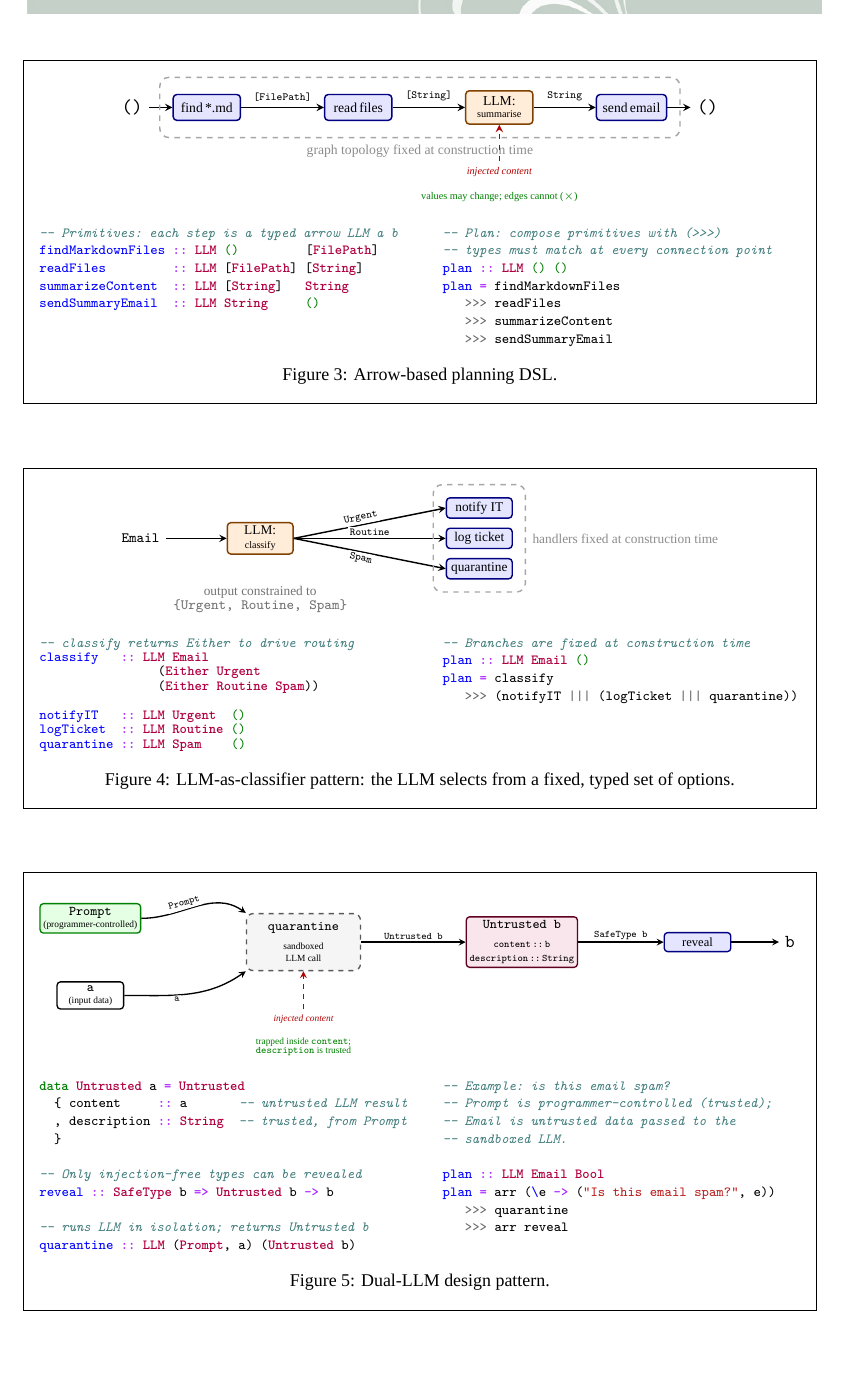
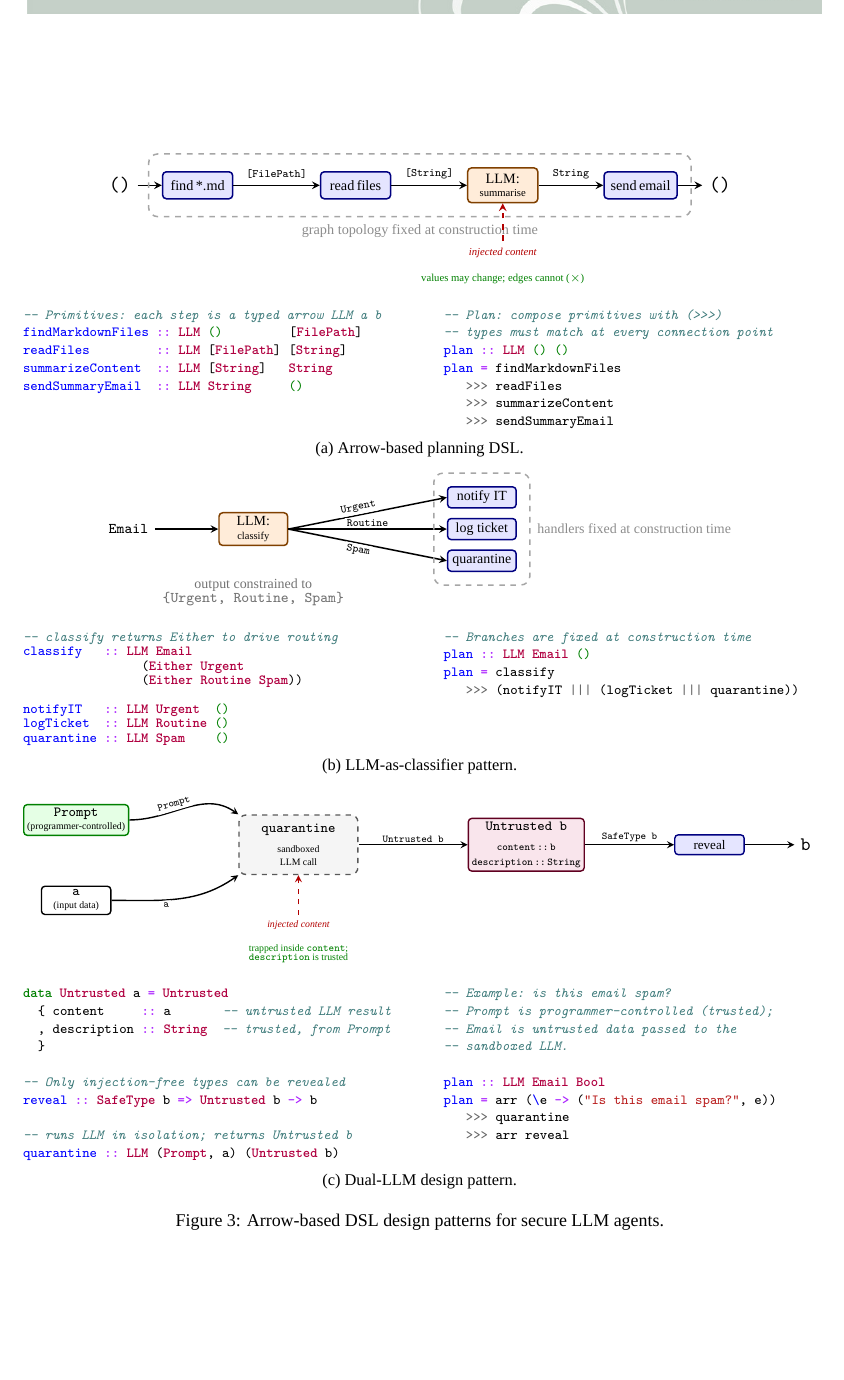
Before and after one commit to alejandrorusso/vr-ai-ifc-dp, a LaTeX document (proposal.tex): part of page 6 of 11, cut so that both start at the same text. Compiled offline with XeLaTeX; a missing font is replaced by an installed copy or a similar font; a LaTeX package or settings file that is missing is left out.

Commit message:
all figures into one

```diff
--- a/proposal.tex
+++ b/proposal.tex
@@ -13,6 +13,7 @@
 \usepackage{pgfplots}
 \usepackage{framed}
 \usepackage{caption}
+\usepackage{subcaption}
 \usepackage{mathtools}
 \usepackage{float}
 \usepackage{todonotes}
@@ -408,9 +409,11 @@ but also useful.
 %%% TO KEEP
 
 \begin{figure*}[t]
-\begin{framed}
 \centering
-% ── Top: pipeline diagram, full width ─────────────────────────────────────
+
+% ── Subfigure (a): Arrow-based planning DSL ────────────────────────────────
+\begin{subfigure}{\linewidth}
+\centering
 \resizebox{0.80\linewidth}{!}{%
 \begin{tikzpicture}[
   node distance = 0.7cm and 1.0cm,
@@ -477,13 +475,13 @@ plan = findMarkdownFiles
 \end{minted}
 \end{minipage}
 \caption{Arrow-based planning DSL.\label{fig:arrows}}
-\end{framed}
-\end{figure*}
+\end{subfigure}
 
-\begin{figure*}[t]
-\begin{framed}
+\medskip
+
+% ── Subfigure (b): LLM-as-classifier ──────────────────────────────────────
+\begin{subfigure}{\linewidth}
 \centering
-% ── Top: choice diagram, full width ───────────────────────────────────────
 \resizebox{0.80\linewidth}{!}{%
 \begin{tikzpicture}[
   node distance = 0.5cm and 0.8cm,
@@ -546,15 +532,14 @@ plan = classify
    >>> (notifyIT ||| (logTicket ||| quarantine))
 \end{minted}
 \end{minipage}
-\caption{LLM-as-classifier pattern: the LLM selects from a fixed, typed set of
-  options.\label{fig:choice}}
-\end{framed}
-\end{figure*}
+\caption{LLM-as-classifier pattern.\label{fig:choice}}
+\end{subfigure}
 
-\begin{figure*}[t]
-\begin{framed}
+\medskip
+
+% ── Subfigure (c): Dual-LLM / quarantine ──────────────────────────────────
+\begin{subfigure}{\linewidth}
 \centering
-% ── Top: quarantine primitive diagram, full width ──────────────────────────
 \resizebox{\linewidth}{!}{%
 \begin{tikzpicture}[
   node distance = 0.5cm and 1.2cm,
@@ -647,7 +612,9 @@ plan = arr (\e -> ("Is this email spam?", e))
 \end{minted}
 \end{minipage}
 \caption{Dual-LLM design pattern.\label{fig:dual}}
-\end{framed}
+\end{subfigure}
+
+\caption{Arrow-based DSL design patterns for secure LLM agents.\label{fig:patterns}}
 \end{figure*}
 
 \subsection{Control-flow integrity}
```
Also changed, not shown: proposal.tex (37 more changed lines).
